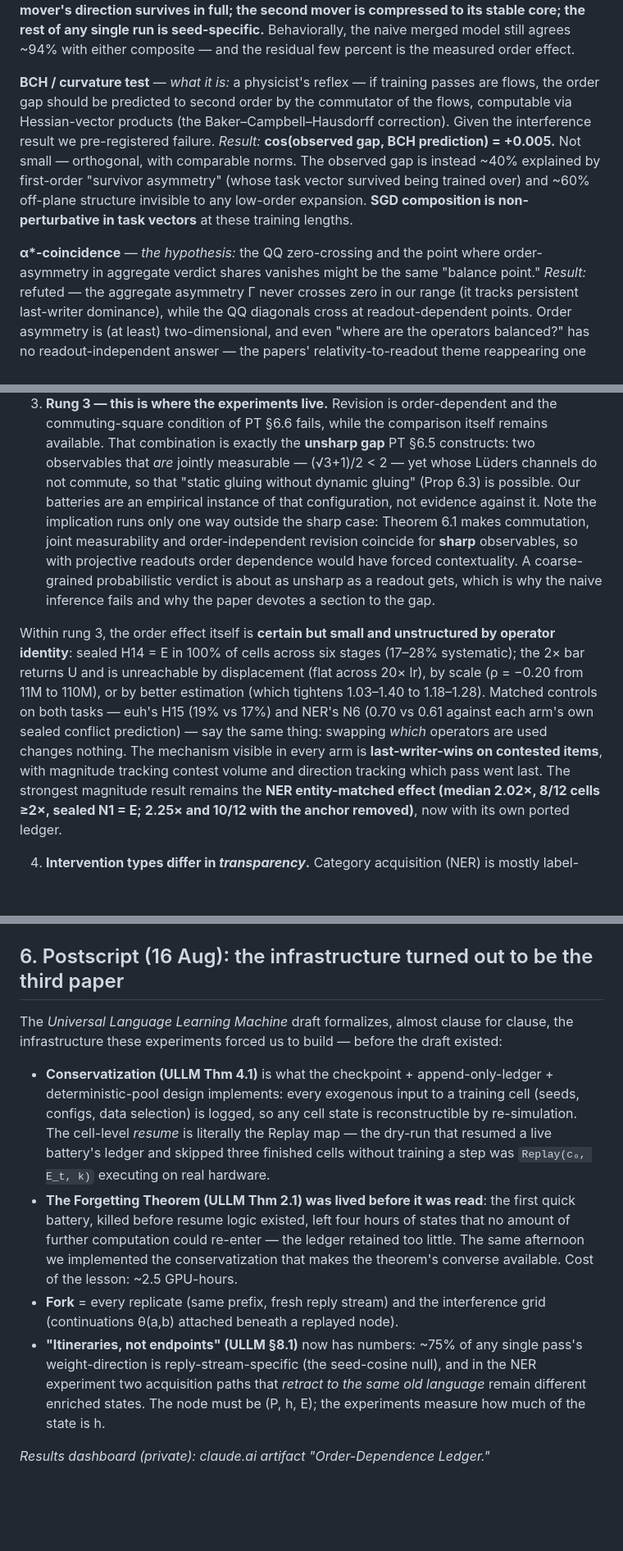
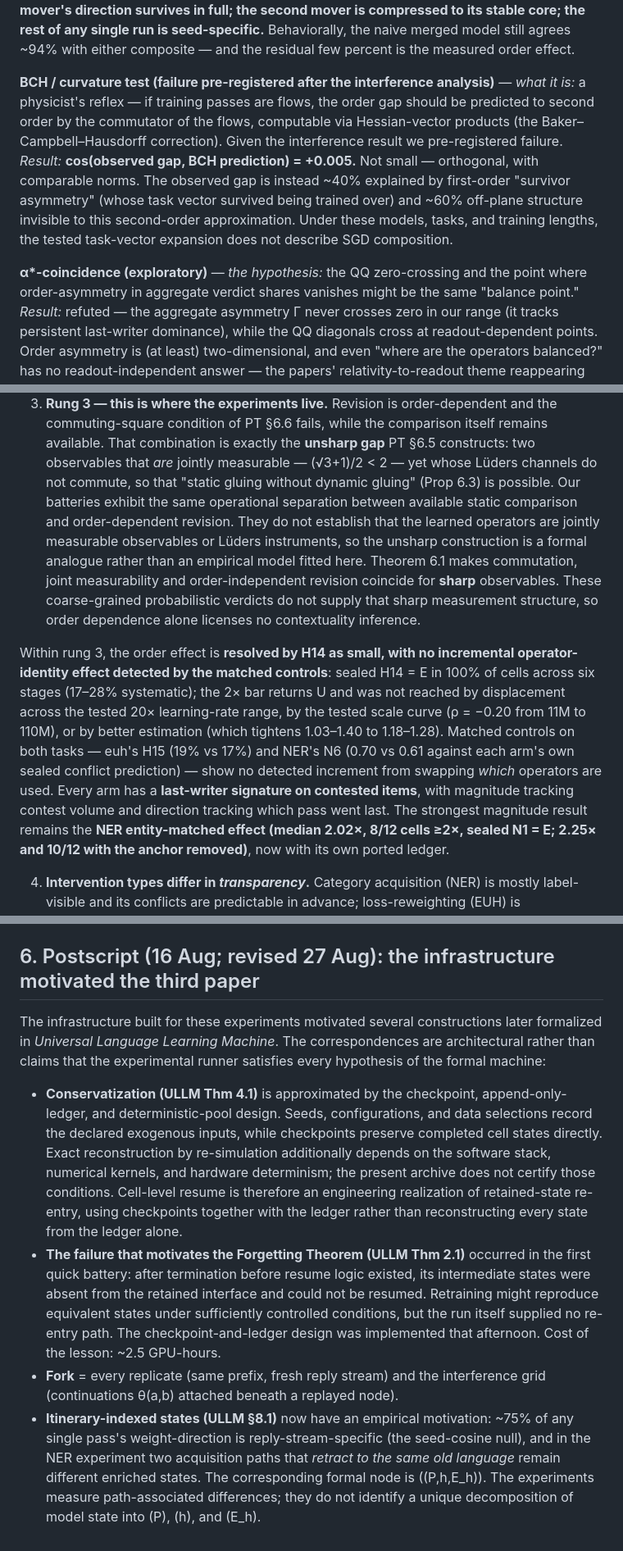
Before and after one commit to sci2sci-opensource/research, a Markdown page: universal-language-learning/papers/labnotes_2026-08-15_order_experiments.md, 3 parts joined by grey strips. Shown at 82% size. Drawn GitHub-style; blank space fills up the shorter version.

Commit message:
Reconcile order experiment lab notes

```diff
--- a/universal-language-learning/papers/labnotes_2026-08-15_order_experiments.md
+++ b/universal-language-learning/papers/labnotes_2026-08-15_order_experiments.md
@@ -484,16 +495,16 @@ compressed to its stable core; the rest of any single run is seed-specific.** Be
 naive merged model still agrees ~94% with either composite — and the residual few percent is the
 measured order effect.
 
-**BCH / curvature test** — *what it is:* a physicist's reflex — if training passes are flows, the
+**BCH / curvature test (failure pre-registered after the interference analysis)** — *what it is:* a physicist's reflex — if training passes are flows, the
 order gap should be predicted to second order by the commutator of the flows, computable via
 Hessian-vector products (the Baker–Campbell–Hausdorff correction). Given the interference result
 we pre-registered failure. *Result:* **cos(observed gap, BCH prediction) = +0.005.** Not small —
 orthogonal, with comparable norms. The observed gap is instead ~40% explained by first-order
 "survivor asymmetry" (whose task vector survived being trained over) and ~60% off-plane structure
-invisible to any low-order expansion. **SGD composition is non-perturbative in task vectors** at
-these training lengths.
+invisible to this second-order approximation. Under these models, tasks, and training lengths, the
+tested task-vector expansion does not describe SGD composition.
 
-**α\*-coincidence** — *the hypothesis:* the QQ zero-crossing and the point where order-asymmetry in
+**α\*-coincidence (exploratory)** — *the hypothesis:* the QQ zero-crossing and the point where order-asymmetry in
 aggregate verdict shares vanishes might be the same "balance point." *Result:* refuted — the
 aggregate asymmetry Γ never crosses zero in our range (it tracks persistent last-writer dominance),
 while the QQ diagonals cross at readout-dependent points. Order asymmetry is (at least)
@@ -529,21 +540,24 @@ typed. Sorted onto it:
    commuting-square condition of PT §6.6 fails, while the comparison itself remains available. That
    combination is exactly the **unsharp gap** PT §6.5 constructs: two observables that *are* jointly
    measurable — (√3+1)/2 < 2 — yet whose Lüders channels do not commute, so that "static gluing
-   without dynamic gluing" (Prop 6.3) is possible. Our batteries are an empirical instance of that
-   configuration, not evidence against it. Note the implication runs only one way outside the sharp
-   case: Theorem 6.1 makes commutation, joint measurability and order-independent revision coincide
-   for **sharp** observables, so with projective readouts order dependence would have forced
-   contextuality. A coarse-grained probabilistic verdict is about as unsharp as a readout gets,
-   which is why the naive inference fails and why the paper devotes a section to the gap.
+   without dynamic gluing" (Prop 6.3) is possible. Our batteries exhibit the same operational
+   separation between available static comparison and order-dependent revision. They do not
+   establish that the learned operators are jointly measurable observables or Lüders instruments,
+   so the unsharp construction is a formal analogue rather than an empirical model fitted here.
+   Theorem 6.1 makes commutation, joint measurability and order-independent revision coincide for
+   **sharp** observables. These coarse-grained probabilistic verdicts do not supply that sharp
+   measurement structure, so order dependence alone licenses no contextuality inference.
 
-Within rung 3, the order effect itself is **certain but small and unstructured by operator
-identity**: sealed H14 = E in 100% of cells across six stages (17–28% systematic); the 2× bar
-returns U and is unreachable by displacement (flat across 20× lr), by scale (ρ = −0.20 from 11M to
-110M), or by better estimation (which tightens 1.03–1.40 to 1.18–1.28). Matched controls on both
+Within rung 3, the order effect is **resolved by H14 as small, with no incremental operator-identity
+effect detected by the matched controls**: sealed H14 = E in 100% of cells across six stages
+(17–28% systematic); the 2× bar
+returns U and was not reached by displacement across the tested 20× learning-rate range, by the
+tested scale curve (ρ = −0.20 from 11M to 110M), or by better estimation (which tightens
+1.03–1.40 to 1.18–1.28). Matched controls on both
 tasks — euh's H15 (19% vs 17%) and NER's N6 (0.70 vs 0.61 against each arm's own sealed conflict
-prediction) — say the same thing: swapping *which* operators are used changes nothing. The
-mechanism visible in every arm is **last-writer-wins on contested items**, with magnitude tracking
-contest volume and direction tracking which pass went last. The strongest magnitude result remains
+prediction) — show no detected increment from swapping *which* operators are used. Every arm has a
+**last-writer signature on contested items**, with magnitude tracking contest volume and direction
+tracking which pass went last. The strongest magnitude result remains
 the **NER entity-matched effect (median 2.02×, 8/12 cells ≥2×, sealed N1 = E; 2.25× and 10/12 with
 the anchor removed)**, now with its own ported ledger.
 
@@ -589,25 +603,28 @@ the anchor removed)**, now with its own ported ledger.
 - Reproduce: `run.bat experiment` in each package (~2.5h euh, ~35min ner on an RTX 3070).
   Rebuild reports from ledgers without retraining: `rescore.py` / `report.py`.
 
-## 6. Postscript (16 Aug): the infrastructure turned out to be the third paper
+## 6. Postscript (16 Aug; revised 27 Aug): the infrastructure motivated the third paper
 
-The *Universal Language Learning Machine* draft formalizes, almost clause for clause, the
-infrastructure these experiments forced us to build — before the draft existed:
+The infrastructure built for these experiments motivated several constructions later formalized in
+*Universal Language Learning Machine*. The correspondences are architectural rather than claims
+that the experimental runner satisfies every hypothesis of the formal machine:
 
-- **Conservatization (ULLM Thm 4.1)** is what the checkpoint + append-only-ledger + deterministic-pool
-  design implements: every exogenous input to a training cell (seeds, configs, data selection) is
-  logged, so any cell state is reconstructible by re-simulation. The cell-level *resume* is
-  literally the Replay map — the dry-run that resumed a live battery's ledger and skipped three
-  finished cells without training a step was `Replay(c₀, E_t, k)` executing on real hardware.
-- **The Forgetting Theorem (ULLM Thm 2.1) was lived before it was read**: the first quick battery,
-  killed before resume logic existed, left four hours of states that no amount of further
-  computation could re-enter — the ledger retained too little. The same afternoon we implemented
-  the conservatization that makes the theorem's converse available. Cost of the lesson: ~2.5 GPU-hours.
+- **Conservatization (ULLM Thm 4.1)** is approximated by the checkpoint, append-only-ledger, and
+  deterministic-pool design. Seeds, configurations, and data selections record the declared
+  exogenous inputs, while checkpoints preserve completed cell states directly. Exact
+  reconstruction by re-simulation additionally depends on the software stack, numerical kernels,
+  and hardware determinism; the present archive does not certify those conditions. Cell-level
+  resume is therefore an engineering realization of retained-state re-entry, using checkpoints
+  together with the ledger rather than reconstructing every state from the ledger alone.
+- **The failure that motivates the Forgetting Theorem (ULLM Thm 2.1)** occurred in the first quick
+  battery: after termination before resume logic existed, its intermediate states were absent from
+  the retained interface and could not be resumed. Retraining might reproduce equivalent states
+  under sufficiently controlled conditions, but the run itself supplied no re-entry path. The
+  checkpoint-and-ledger design was implemented that afternoon. Cost of the lesson: ~2.5 GPU-hours.
 - **Fork** = every replicate (same prefix, fresh reply stream) and the interference grid (continuations
   θ(a,b) attached beneath a replayed node).
-- **"Itineraries, not endpoints" (ULLM §8.1)** now has numbers: ~75% of any single pass's
+- **Itinerary-indexed states (ULLM §8.1)** now have an empirical motivation: ~75% of any single pass's
   weight-direction is reply-stream-specific (the seed-cosine null), and in the NER experiment two
   acquisition paths that *retract to the same old language* remain different enriched states. The
-  node must be (P, h, E); the experiments measure how much of the state is h.
-
-*Results dashboard (private): claude.ai artifact "Order-Dependence Ledger."*
+  corresponding formal node is \((P,h,E_h)\). The experiments measure path-associated differences;
+  they do not identify a unique decomposition of model state into \(P\), \(h\), and \(E_h\).
```
Also changed, not shown: other parts of universal-language-learning/papers/labnotes_2026-08-15_order_experiments.md (+45 -34 lines).
